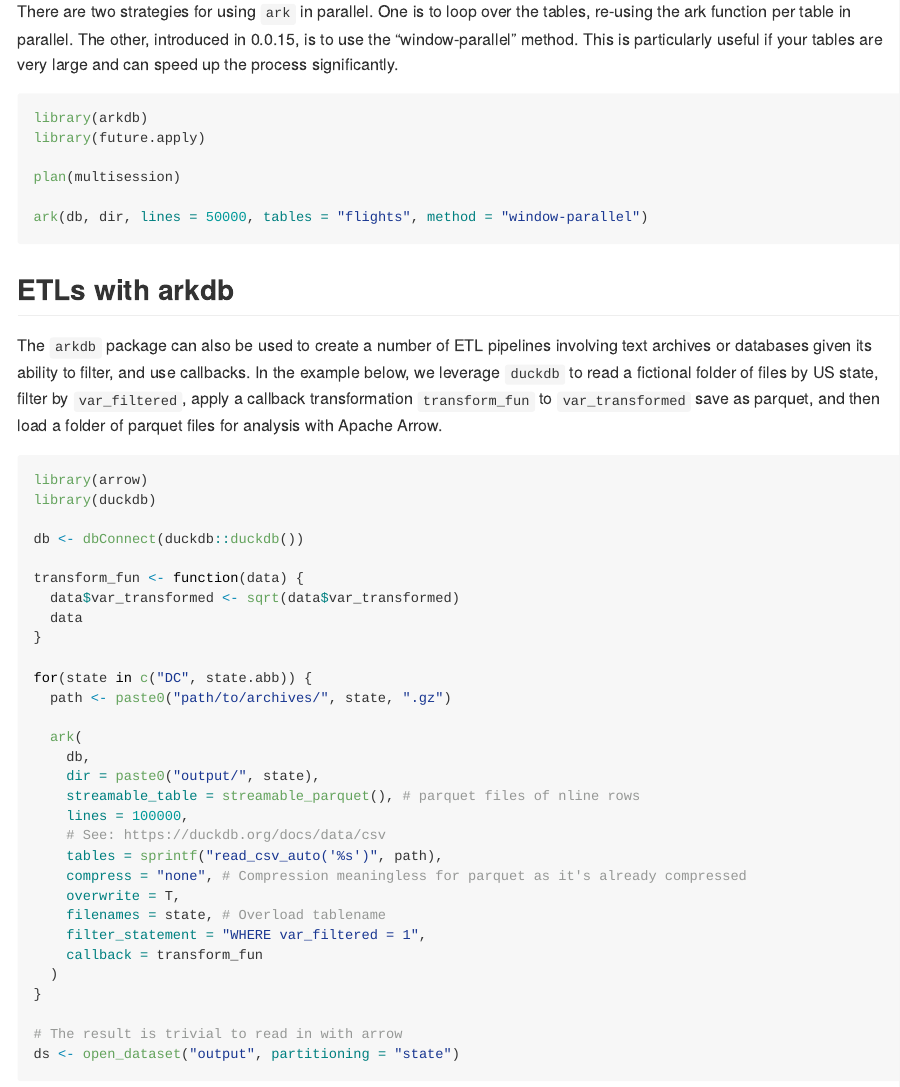
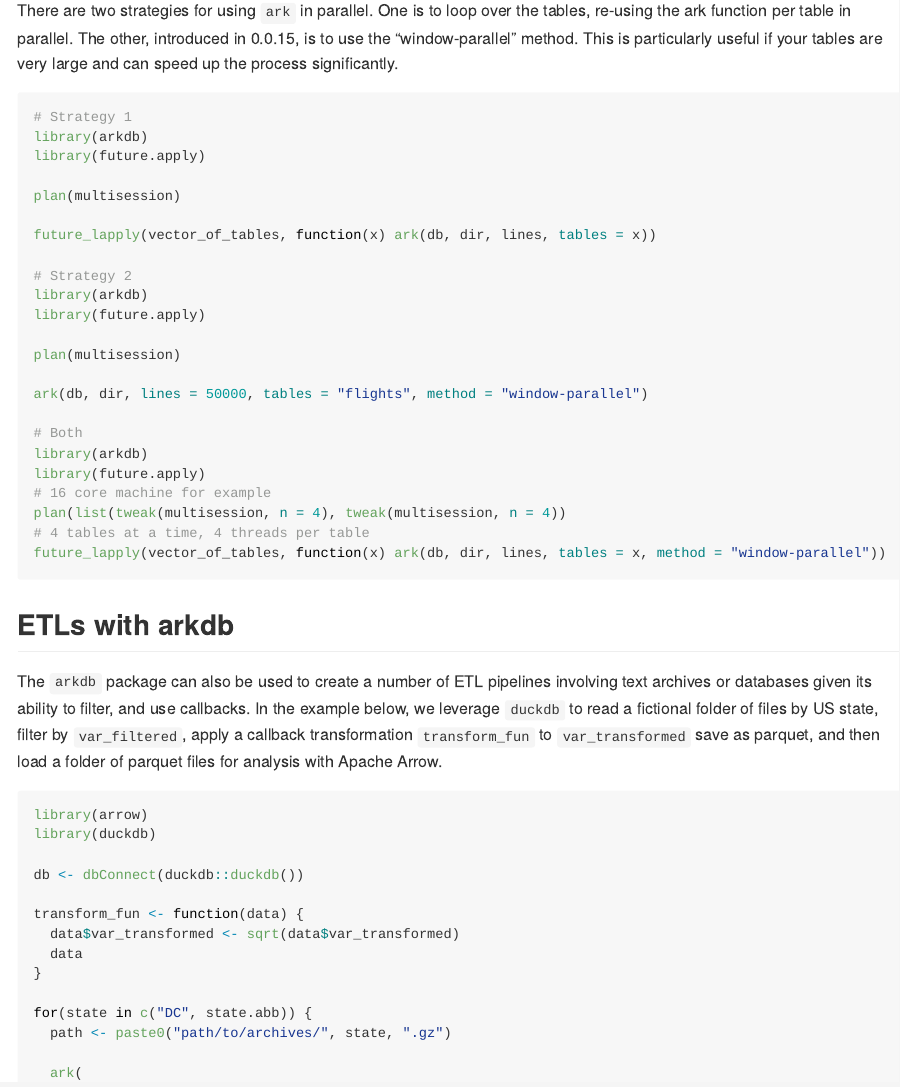
Before and after one commit to ropensci/arkdb, an R Markdown document (README.Rmd): the page in a window 1100 px wide, from 2760 px down. The pictures show the output file README.md that the author committed with the source, drawn offline in the style of GitHub; badge pictures from the web are left out.

Commit message:
More parallel examples

````diff
--- a/README.Rmd
+++ b/README.Rmd
@@ -130,12 +130,29 @@ ark(db, dir, lines = 50000, tables = "flights", callback = mins_to_hours)
 There are two strategies for using `ark` in parallel. One is to loop over the tables, re-using the ark function per table in parallel. The other, introduced in 0.0.15, is to use the "window-parallel" method. This is particularly useful if your tables are very large and can speed up the process significantly.
 
 ```{r, eval = FALSE}
+# Strategy 1
+library(arkdb)
+library(future.apply)
+
+plan(multisession)
+
+future_lapply(vector_of_tables, function(x) ark(db, dir, lines, tables = x))
+
+# Strategy 2
 library(arkdb)
 library(future.apply)
 
 plan(multisession)
 
 ark(db, dir, lines = 50000, tables = "flights", method = "window-parallel")
+
+# Both
+library(arkdb)
+library(future.apply)
+# 16 core machine for example
+plan(list(tweak(multisession, n = 4), tweak(multisession, n = 4))
+# 4 tables at a time, 4 threads per table
+future_lapply(vector_of_tables, function(x) ark(db, dir, lines, tables = x, method = "window-parallel"))
 ```
 
 ## ETLs with arkdb
--- a/codemeta.json
+++ b/codemeta.json
@@ -314,5 +314,5 @@
     },
     "SystemRequirements": null
   },
-  "fileSize": "209.591KB"
+  "fileSize": "210.911KB"
 }
````
Also changed, not shown: README.md.
